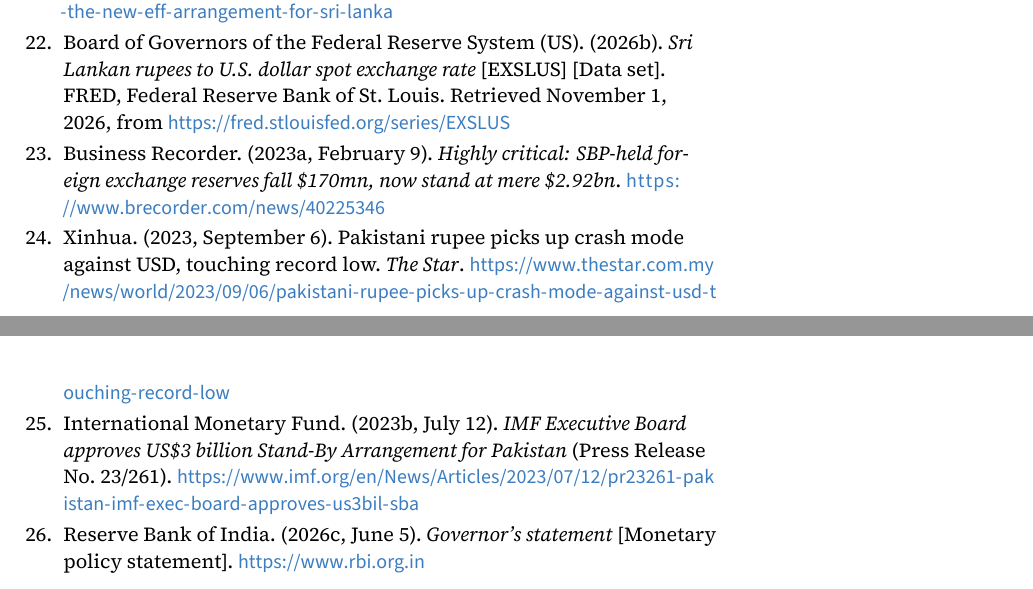
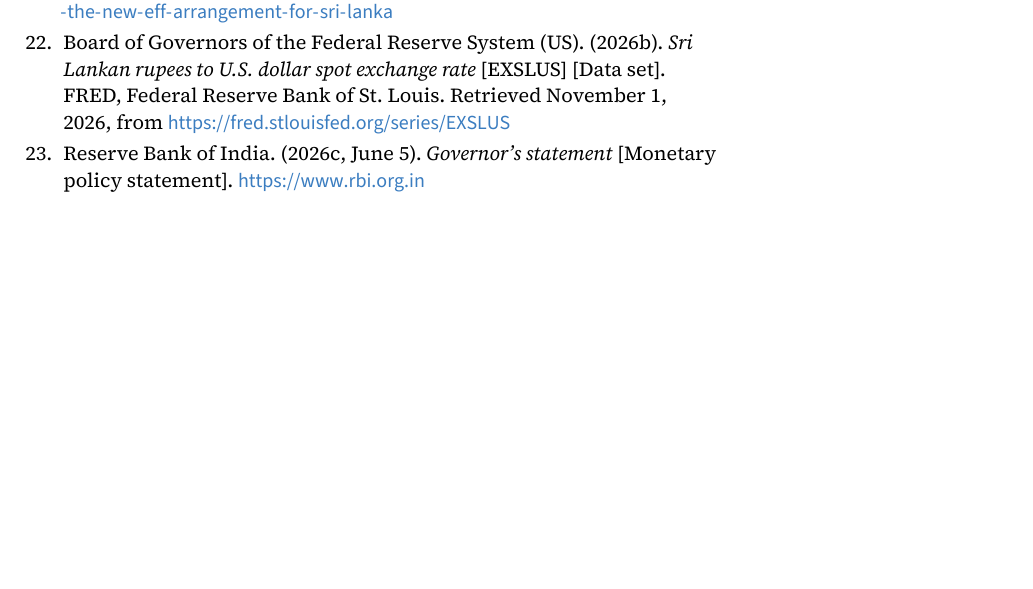
Before and after one commit to Swayamgoyal/Recession_breakers, a LaTeX document (book/main.tex, which reads book/sections/e4_references.tex): two parts of pages 15 and 16 of 16 before the commit and part of page 15 of 15 after it, the two joined at a grey line, cut so that both start at the same text, the shorter picture padded with empty space. Compiled offline with XeLaTeX.

Commit message:
Fixed references

```diff
--- a/book/sections/e4_references.tex
+++ b/book/sections/e4_references.tex
@@ -25,9 +25,6 @@
 \bibitem{cbsl2022} Central Bank of Sri Lanka. (2022, September 30). \emph{CCPI based headline inflation recorded at 69.8\% on year-on-year basis in September 2022} [Press release]. \url{https://www.cbsl.gov.lk}
 \bibitem{imf2023a} International Monetary Fund. (2023a, March 20). \emph{IMF Executive Board approves US\$3 billion under the new Extended Fund Facility (EFF) arrangement for Sri Lanka} (Press Release No. 23/79). \url{https://www.imf.org/en/News/Articles/2023/03/20/pr2379-imf-executive-board-approves-under-the-new-eff-arrangement-for-sri-lanka}
 \bibitem{fred2026b} Board of Governors of the Federal Reserve System (US). (2026b). \emph{Sri Lankan rupees to U.S. dollar spot exchange rate} [EXSLUS] [Data set]. FRED, Federal Reserve Bank of St. Louis. Retrieved November 1, 2026, from \url{https://fred.stlouisfed.org/series/EXSLUS}
-\bibitem{br2023a} Business Recorder. (2023a, February 9). \emph{Highly critical: SBP-held foreign exchange reserves fall \$170mn, now stand at mere \$2.92bn}. \url{https://www.brecorder.com/news/40225346}
-\bibitem{xinhua2023} Xinhua. (2023, September 6). Pakistani rupee picks up crash mode against USD, touching record low. \emph{The Star}. \url{https://www.thestar.com.my/news/world/2023/09/06/pakistani-rupee-picks-up-crash-mode-against-usd-touching-record-low}
-\bibitem{imf2023b} International Monetary Fund. (2023b, July 12). \emph{IMF Executive Board approves US\$3 billion Stand-By Arrangement for Pakistan} (Press Release No. 23/261). \url{https://www.imf.org/en/News/Articles/2023/07/12/pr23261-pakistan-imf-exec-board-approves-us3bil-sba}
 \bibitem{rbi2026c} Reserve Bank of India. (2026c, June 5). \emph{Governor's statement} [Monetary policy statement]. \url{https://www.rbi.org.in}
 \end{thebibliography}
 \endgroup
```
Also changed, not shown: book/main.pdf, 2 other files.
